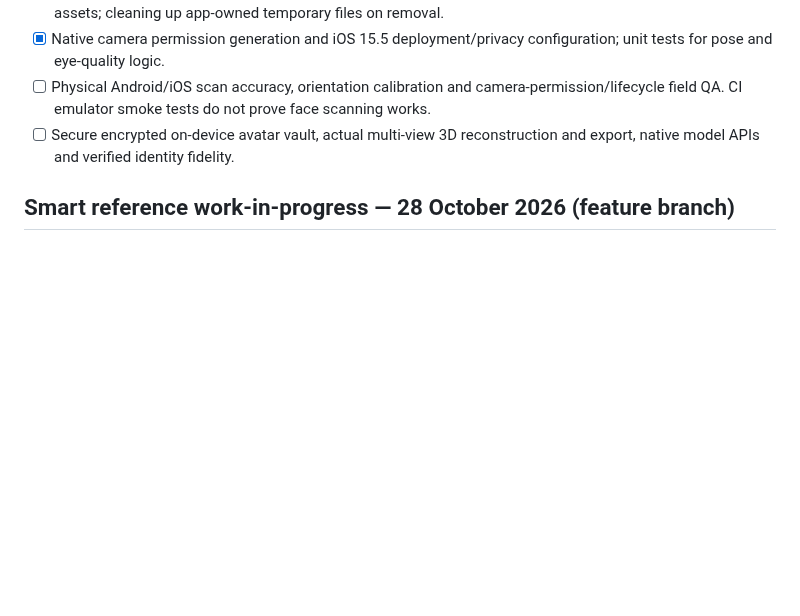
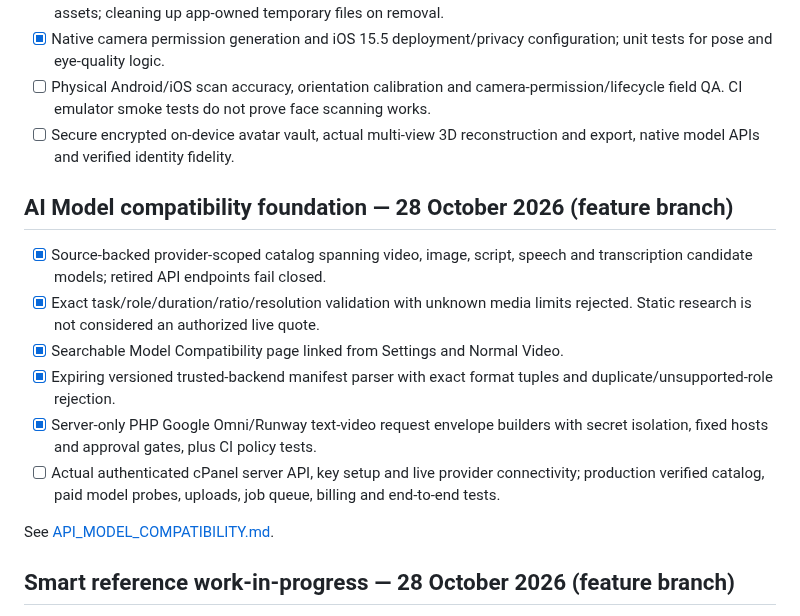
Before and after one commit to manbir6-ux/HOTICE, a Markdown page: docs/PROGRESS.md, the part around the change. GitHub-like rendering; blank space fills up the shorter version.

Commit message:
docs(models): update provider families, testable contracts and remaining production gates

```diff
--- a/docs/PROGRESS.md
+++ b/docs/PROGRESS.md
@@ -9,6 +9,17 @@
 - [x] Native camera permission generation and iOS 15.5 deployment/privacy configuration; unit tests for pose and eye-quality logic.
 - [ ] Physical Android/iOS scan accuracy, orientation calibration and camera-permission/lifecycle field QA. CI emulator smoke tests do not prove face scanning works.
 - [ ] Secure encrypted on-device avatar vault, actual multi-view 3D reconstruction and export, native model APIs and verified identity fidelity.
+
+## AI Model compatibility foundation — 28 October 2026 (feature branch)
+
+- [x] Source-backed provider-scoped catalog spanning video, image, script, speech and transcription candidate models; retired API endpoints fail closed.
+- [x] Exact task/role/duration/ratio/resolution validation with unknown media limits rejected. Static research is not considered an authorized live quote.
+- [x] Searchable Model Compatibility page linked from Settings and Normal Video.
+- [x] Expiring versioned trusted-backend manifest parser with exact format tuples and duplicate/unsupported-role rejection.
+- [x] Server-only PHP Google Omni/Runway text-video request envelope builders with secret isolation, fixed hosts and approval gates, plus CI policy tests.
+- [ ] Actual authenticated cPanel server API, key setup and live provider connectivity; production verified catalog, paid model probes, uploads, job queue, billing and end-to-end tests.
+
+See [API_MODEL_COMPATIBILITY.md](API_MODEL_COMPATIBILITY.md).
 
 ## Smart reference work-in-progress — 28 October 2026 (feature branch)
 
```
